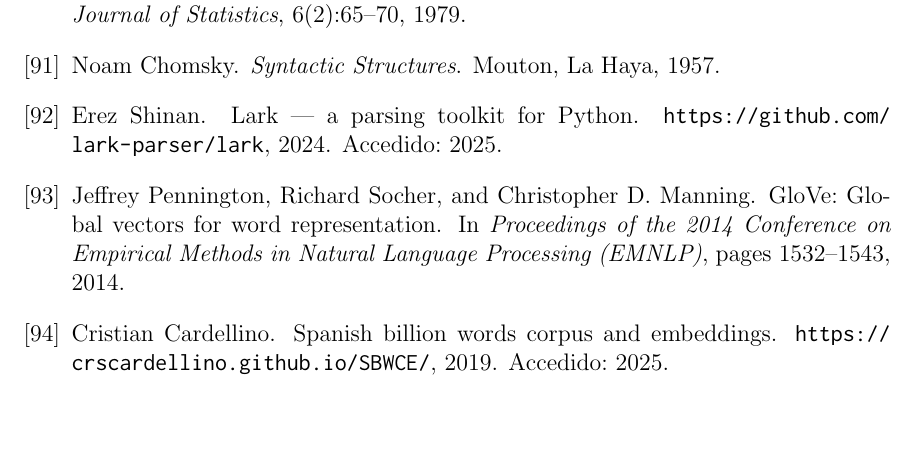
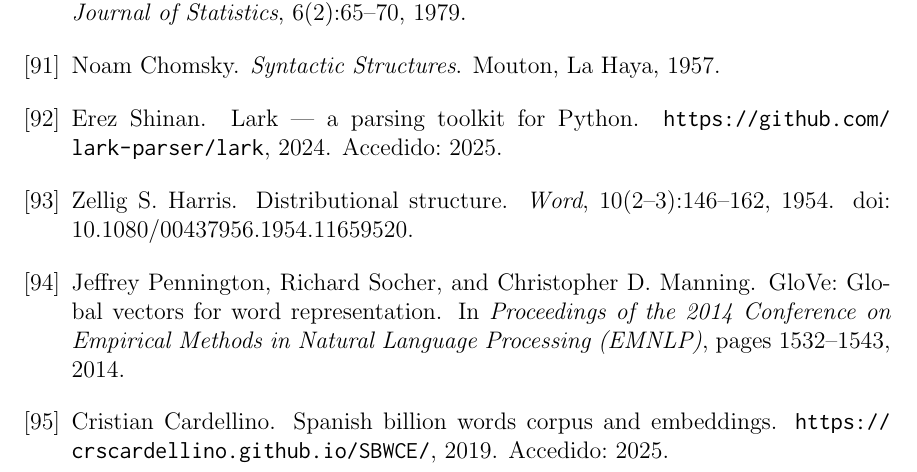
Before and after one commit to Lagaress/tfg-memory, a LaTeX document (main.tex, which reads bibliography.bib): part of page 123 of 127, cut so that both start at the same text, the shorter picture padded with empty space. Compiled offline with pdfLaTeX.

Commit message:
Cite Harris 1954 for the distributional hypothesis
Add the canonical reference for the distributional hypothesis (Harris,
"Distributional Structure", Word, 1954) to bibliography.bib and cite
it where the hypothesis is invoked in the embeddings section.

Co-Authored-By: Claude Opus 4.7 (1M context) <noreply@anthropic.com>

```diff
--- a/bibliography.bib
+++ b/bibliography.bib
@@ -386,3 +392,8 @@
+  volume = {10},
+  number = {2--3},
+  pages = {146--162},
+  year = {1954},
+  doi = {10.1080/00437956.1954.11659520}
 }
 
 @misc{mikolov2013word2vec,
```
Also changed, not shown: sections/development/enfoque-hibrido.tex (+1 -1 lines), bibliography.bib (6 more changed lines).
